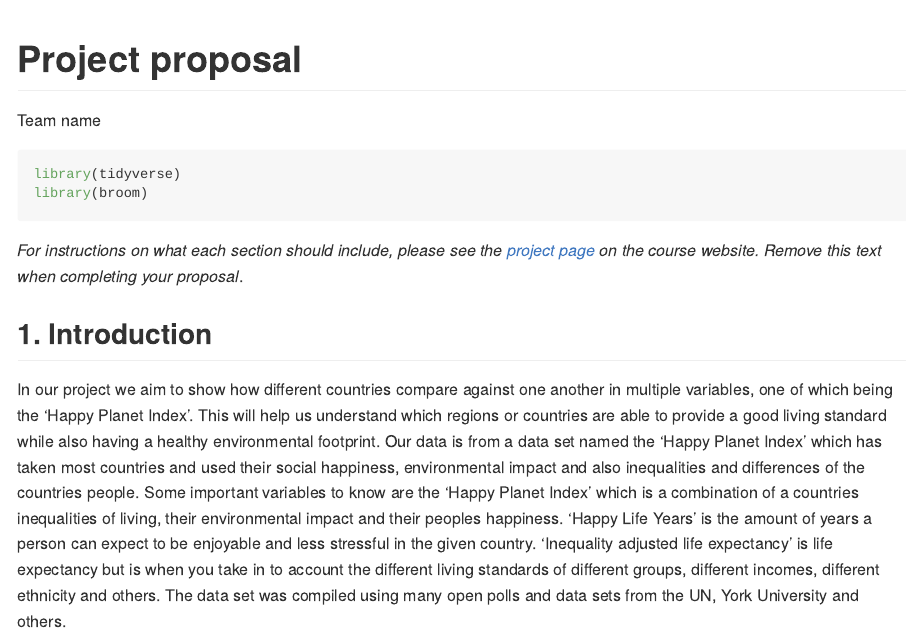
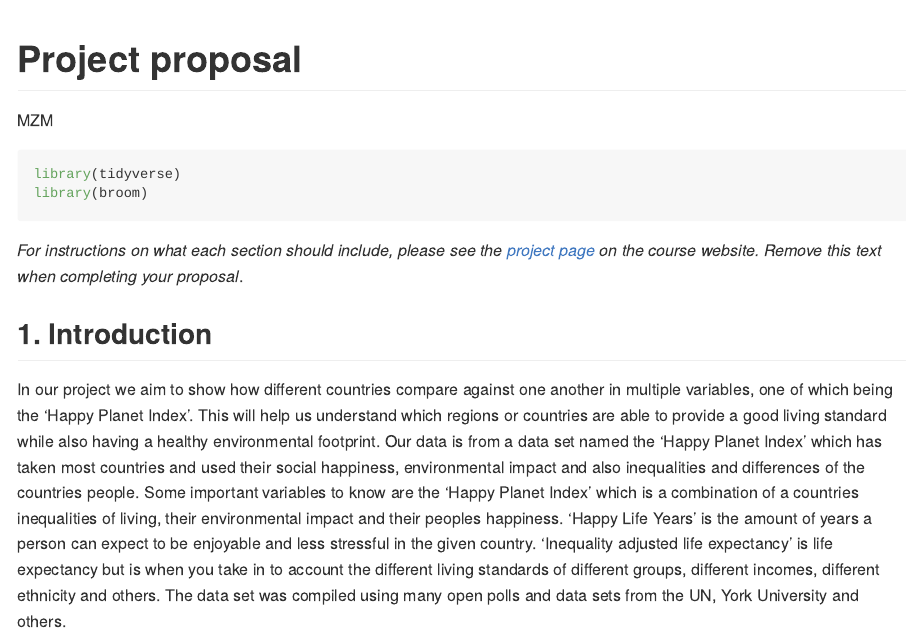
Before and after one commit to ids-s1-21/project-MZM, an R Markdown document (proposal/proposal.Rmd): the page in a window 1100 px wide, from its top. Rendered offline with R 4.5, knitr and Pandoc, with nearby package versions.

Commit message:
team name

```diff
--- a/proposal/proposal.Rmd
+++ b/proposal/proposal.Rmd
@@ -1,6 +1,6 @@
 ---
 title: "Project proposal"
-author: "Team name"
+author: "MZM"
 output: github_document
 ---
 
```
Also changed, not shown: proposal/proposal.md.
